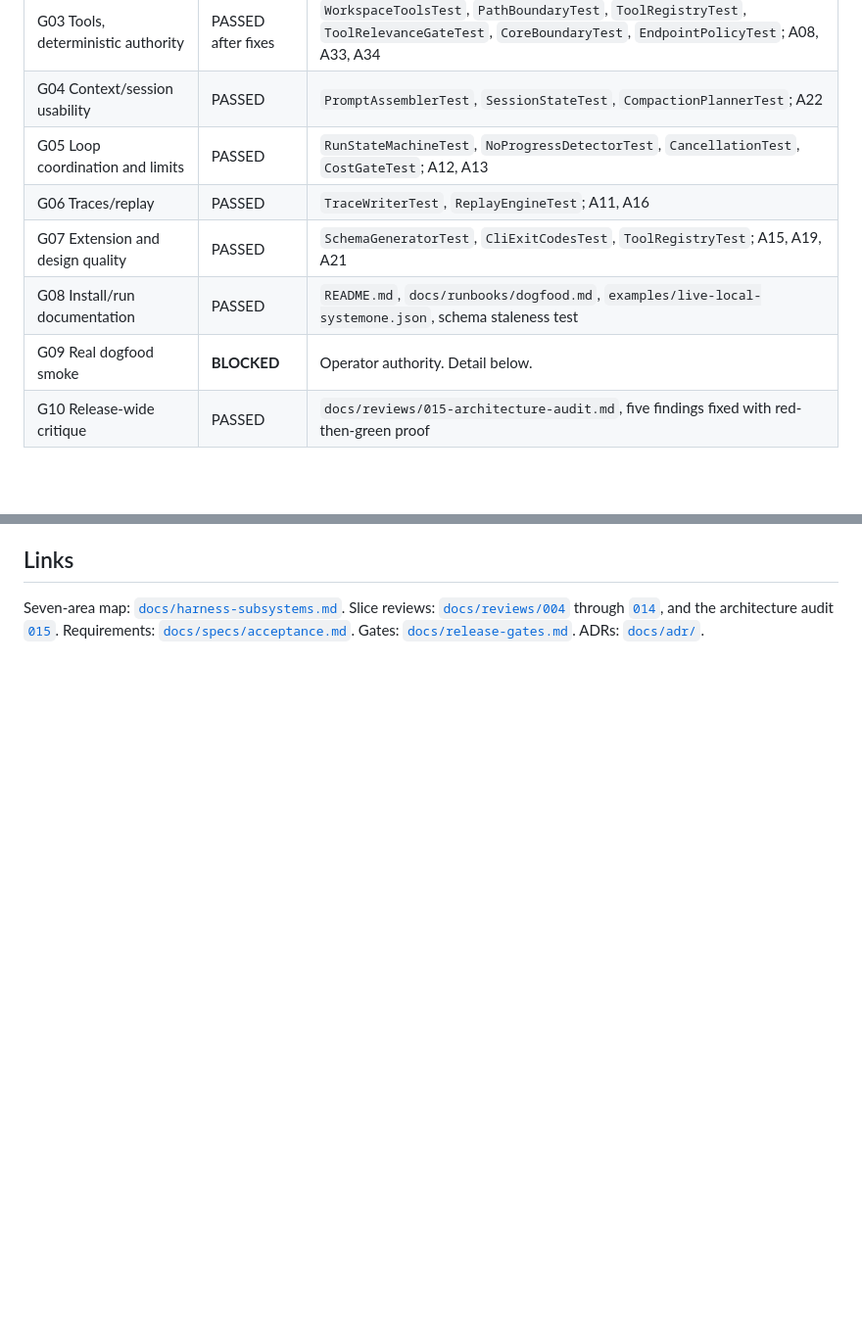
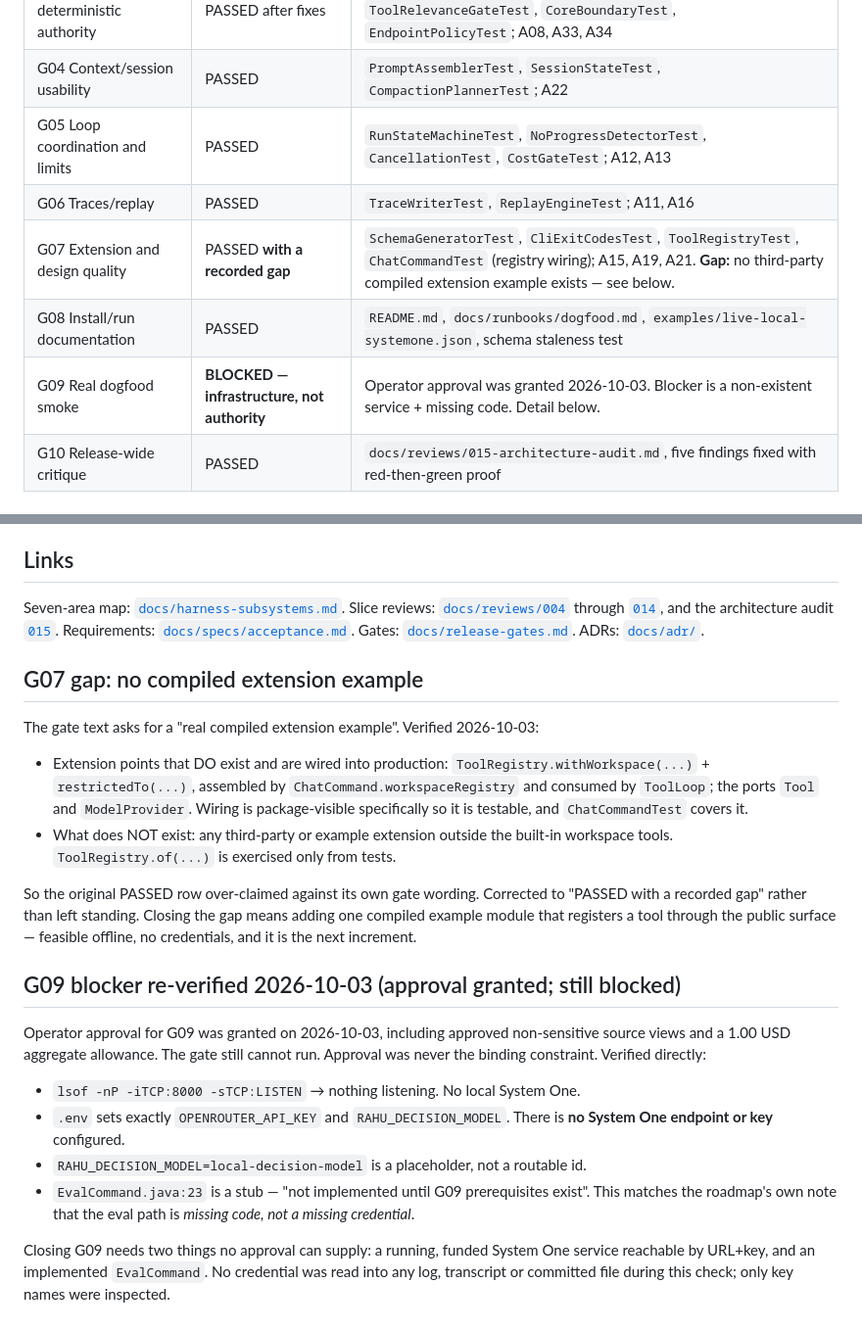
Before and after one commit to thepragmatik/rahu, a Markdown page: docs/reviews/dogfood-release.md, 2 parts joined by grey strips. Shown at 98% size. Drawn GitHub-style; blank space fills up the shorter version.

Commit message:
docs: correct three overstated claims; add the missing M2.5 row
The docs misstated the build state in three ways, all in the direction of
claiming more than the evidence supports.

G07 was PASSED against a gate requiring a "real compiled extension example",
cited with tests that do not cover that. The registry wiring IS real and
tested - ToolRegistry.withWorkspace/restrictedTo, assembled by
ChatCommand.workspaceRegistry, consumed by ToolLoop - but no third-party or
example extension exists; ToolRegistry.of is exercised only from tests.
Corrected to PASSED with a recorded gap, and the gap is named as the next
increment rather than left to be discovered.

G09 was BLOCKED on "operator authority". Approval was granted 2026-10-03 and
it still cannot run: nothing listens on 127.0.0.1:8000, .env carries no System
One endpoint or key, and EvalCommand is a stub. The blocker was never
approval; reclassified as infrastructure plus missing code. Only key NAMES
were inspected while verifying this - no credential was read into any log,
transcript or committed file.

The plan had six unticked boxes whose code had already landed. Re-audited
against the tree rather than memory and ticked them with the named tests that
satisfy each. ContinuationEnvelope has no single-named test class but is
covered by nine, which is now recorded instead of left falsely blank. A header
states that an unticked box means unimplemented or uncollectable, not
unexamined.

The jdtls work had no roadmap row at all - four commits and a review doc of
infrastructure nobody had agreed to adopt. Added as M2.5, built-and-tested but
deliberately unadopted, with its exit gate stated as the cost comparison it is.

Co-Authored-By: Claude Opus 4.8 (1M context) <noreply@anthropic.com>

```diff
--- a/docs/reviews/dogfood-release.md
+++ b/docs/reviews/dogfood-release.md
@@ -52,9 +52,9 @@ reports an unresolved compilation problem as a `java.lang.Error` at test time.
 | G04 Context/session usability | PASSED | `PromptAssemblerTest`, `SessionStateTest`, `CompactionPlannerTest`; A22 |
 | G05 Loop coordination and limits | PASSED | `RunStateMachineTest`, `NoProgressDetectorTest`, `CancellationTest`, `CostGateTest`; A12, A13 |
 | G06 Traces/replay | PASSED | `TraceWriterTest`, `ReplayEngineTest`; A11, A16 |
-| G07 Extension and design quality | PASSED | `SchemaGeneratorTest`, `CliExitCodesTest`, `ToolRegistryTest`; A15, A19, A21 |
+| G07 Extension and design quality | PASSED **with a recorded gap** | `SchemaGeneratorTest`, `CliExitCodesTest`, `ToolRegistryTest`, `ChatCommandTest` (registry wiring); A15, A19, A21. **Gap:** no third-party compiled extension example exists — see below. |
 | G08 Install/run documentation | PASSED | `README.md`, `docs/runbooks/dogfood.md`, `examples/live-local-systemone.json`, schema staleness test |
-| G09 Real dogfood smoke | **BLOCKED** | Operator authority. Detail below. |
+| G09 Real dogfood smoke | **BLOCKED — infrastructure, not authority** | Operator approval was granted 2026-10-03. Blocker is a non-existent service + missing code. Detail below. |
 | G10 Release-wide critique | PASSED | `docs/reviews/015-architecture-audit.md`, five findings fixed with red-then-green proof |
 
 ## Acceptance ID to test map
@@ -209,3 +209,41 @@ Slice reviews: [`docs/reviews/004`](../reviews/) through [`014`](../reviews/), a
 architecture audit [`015`](015-architecture-audit.md).
 Requirements: [`docs/specs/acceptance.md`](../specs/acceptance.md).
 Gates: [`docs/release-gates.md`](../release-gates.md). ADRs: [`docs/adr/`](../adr/).
+
+## G07 gap: no compiled extension example
+
+The gate text asks for a "real compiled extension example". Verified 2026-10-03:
+
+- Extension points that DO exist and are wired into production:
+  `ToolRegistry.withWorkspace(...)` + `restrictedTo(...)`, assembled by
+  `ChatCommand.workspaceRegistry` and consumed by `ToolLoop`; the ports
+  `Tool` and `ModelProvider`. Wiring is package-visible specifically so it is
+  testable, and `ChatCommandTest` covers it.
+- What does NOT exist: any third-party or example extension outside the
+  built-in workspace tools. `ToolRegistry.of(...)` is exercised only from
+  tests.
+
+So the original PASSED row over-claimed against its own gate wording. Corrected
+to "PASSED with a recorded gap" rather than left standing. Closing the gap means
+adding one compiled example module that registers a tool through the public
+surface — feasible offline, no credentials, and it is the next increment.
+
+
+## G09 blocker re-verified 2026-10-03 (approval granted; still blocked)
+
+Operator approval for G09 was granted on 2026-10-03, including approved
+non-sensitive source views and a 1.00 USD aggregate allowance. The gate still
+cannot run. Approval was never the binding constraint. Verified directly:
+
+- `lsof -nP -iTCP:8000 -sTCP:LISTEN` → nothing listening. No local System One.
+- `.env` sets exactly `OPENROUTER_API_KEY` and `RAHU_DECISION_MODEL`.
+  There is **no System One endpoint or key** configured.
+- `RAHU_DECISION_MODEL=local-decision-model` is a placeholder, not a routable id.
+- `EvalCommand.java:23` is a stub — "not implemented until G09 prerequisites exist".
+  This matches the roadmap's own note that the eval path is *missing code, not a
+  missing credential*.
+
+Closing G09 needs two things no approval can supply: a running, funded System One
+service reachable by URL+key, and an implemented `EvalCommand`. No credential was
+read into any log, transcript or committed file during this check; only key names
+were inspected.
```
Also changed, not shown: docs/roadmap.md (+3 -2 lines), 1 other file.
